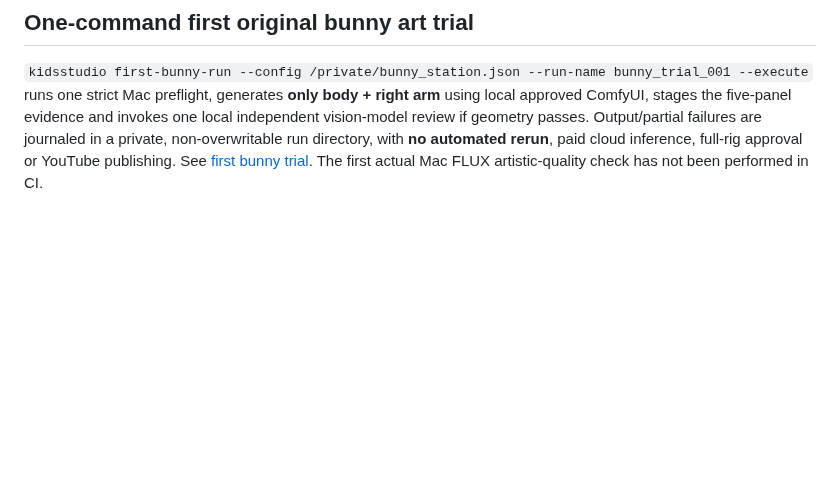
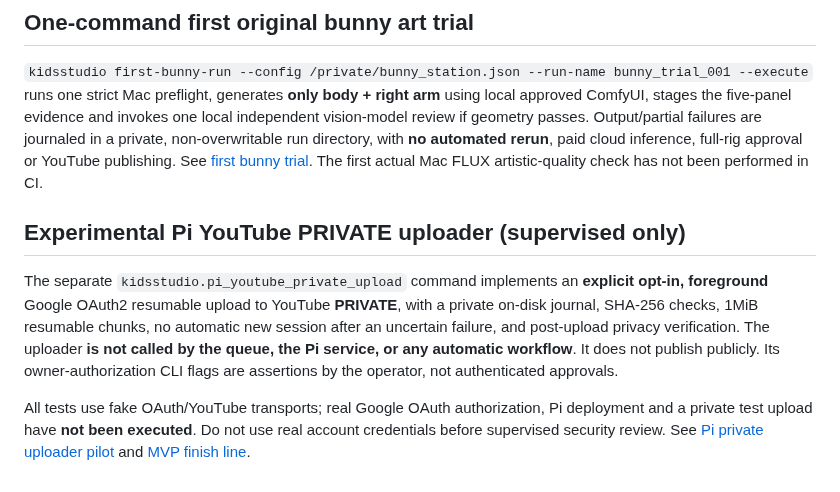
Before and after one commit to ali96adil/KidsStudio, a Markdown page: README.md, the part around the change. Drawn GitHub-style; blank space fills up the shorter version.

Commit message:
docs: expose experimental Pi PRIVATE resumable uploader and explicit non-live status

```diff
--- a/README.md
+++ b/README.md
@@ -203,3 +203,9 @@ private, non-overwritable run directory, with **no automated rerun**,
 paid cloud inference, full-rig approval or YouTube publishing.
 See [first bunny trial](docs/FIRST_BUNNY_RUN.md). The first actual Mac
 FLUX artistic-quality check has not been performed in CI.
+
+## Experimental Pi YouTube PRIVATE uploader (supervised only)
+
+The separate `kidsstudio.pi_youtube_private_upload` command implements an **explicit opt-in, foreground** Google OAuth2 resumable upload to YouTube **PRIVATE**, with a private on-disk journal, SHA-256 checks, 1MiB resumable chunks, no automatic new session after an uncertain failure, and post-upload privacy verification. The uploader **is not called by the queue, the Pi service, or any automatic workflow**. It does not publish publicly. Its owner-authorization CLI flags are assertions by the operator, not authenticated approvals.
+
+All tests use fake OAuth/YouTube transports; real Google OAuth authorization, Pi deployment and a private test upload have **not been executed**. Do not use real account credentials before supervised security review. See [Pi private uploader pilot](docs/PI_YOUTUBE_PRIVATE_UPLOAD_PILOT.md) and [MVP finish line](docs/MVP_FINISH_LINE.md).
```
